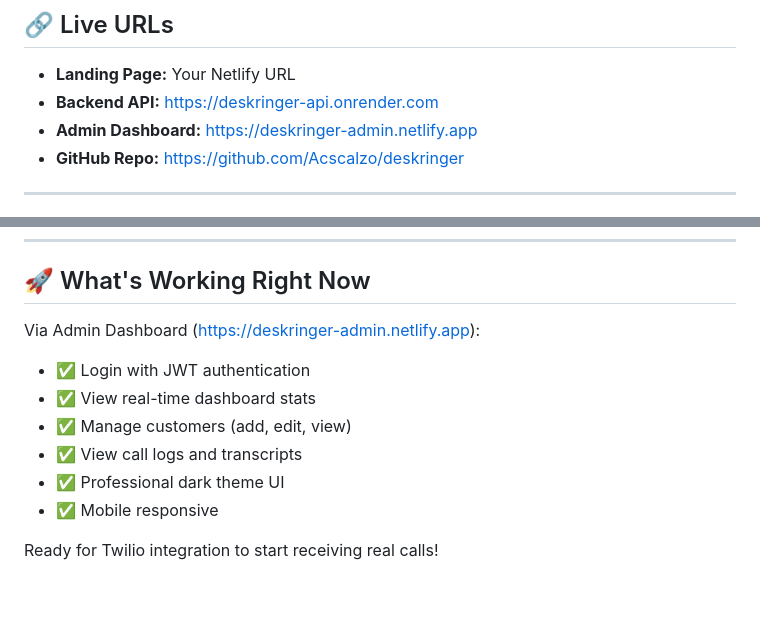
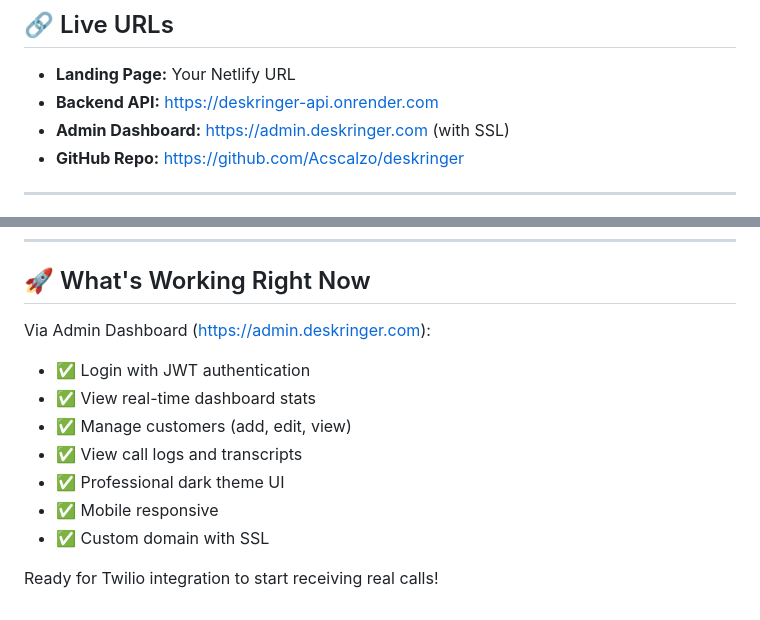
Before and after one commit to Acscalzo/deskringer, a Markdown page: PROJECT_STATUS.md, 2 parts joined by grey strips. Rendered like a GitHub page.

Commit message:
Update admin dashboard URL to custom domain
Admin dashboard now live at https://admin.deskringer.com with SSL

🤖 Generated with [Claude Code](https://claude.com/claude-code)

Co-Authored-By: Claude Sonnet 4.5 <noreply@anthropic.com>

```diff
--- a/PROJECT_STATUS.md
+++ b/PROJECT_STATUS.md
@@ -97,7 +97,7 @@
 
 - **Landing Page:** Your Netlify URL
 - **Backend API:** https://deskringer-api.onrender.com
-- **Admin Dashboard:** https://deskringer-admin.netlify.app
+- **Admin Dashboard:** https://admin.deskringer.com (with SSL)
 - **GitHub Repo:** https://github.com/Acscalzo/deskringer
 
 ---
@@ -172,12 +172,13 @@ Break-even: 1 customer covers all infrastructure costs!
 
 ## 🚀 What's Working Right Now
 
-Via Admin Dashboard (https://deskringer-admin.netlify.app):
+Via Admin Dashboard (https://admin.deskringer.com):
 - ✅ Login with JWT authentication
 - ✅ View real-time dashboard stats
 - ✅ Manage customers (add, edit, view)
 - ✅ View call logs and transcripts
 - ✅ Professional dark theme UI
 - ✅ Mobile responsive
+- ✅ Custom domain with SSL
 
 Ready for Twilio integration to start receiving real calls!
```
